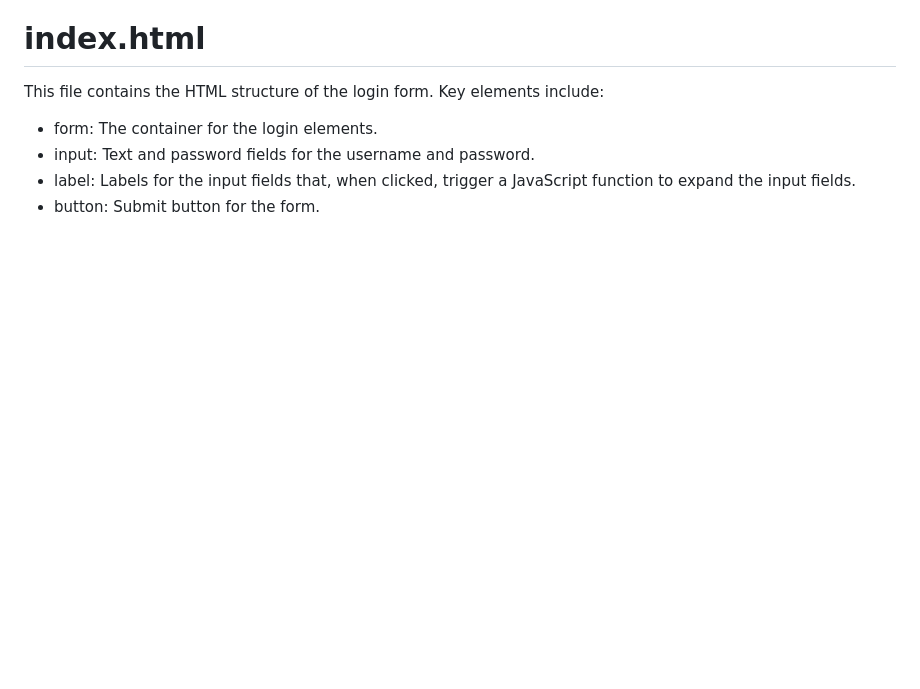
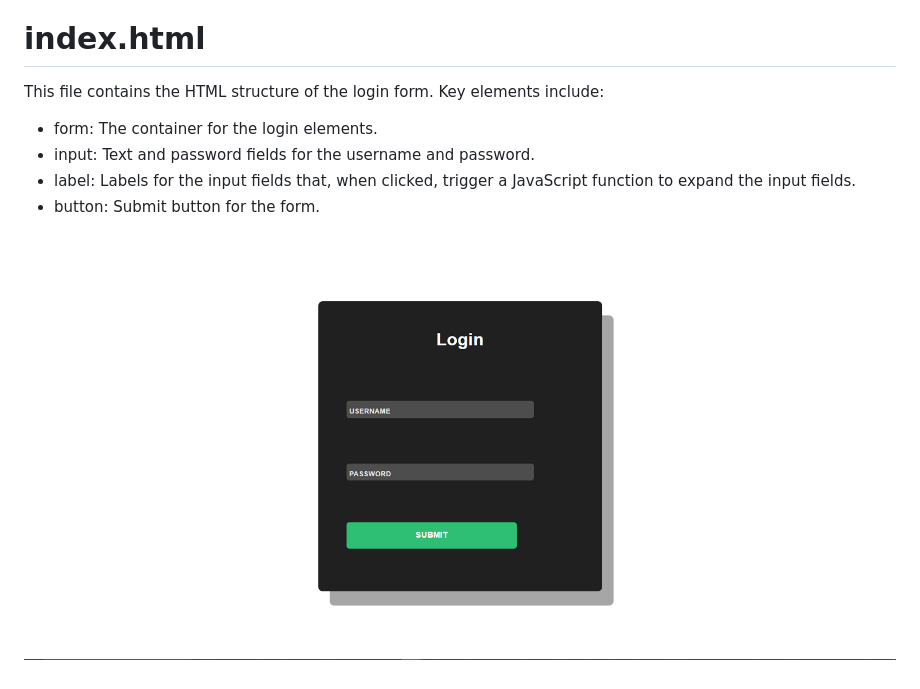
Before and after one commit to Bryan-Giitwa/Login--Form--with--Placeholder--Animation, a Markdown page: README.md, the part around the change. Rendered like a GitHub page; pictures changed too: image.png (added); blank space fills up the shorter version.

Commit message:
Adding new data

```diff
--- a/README.md
+++ b/README.md
@@ -15,3 +15,5 @@ This file contains the HTML structure of the login form. Key elements include:
 - input: Text and password fields for the username and password.
 - label: Labels for the input fields that, when clicked, trigger a JavaScript function to expand the input fields.
 - button: Submit button for the form.
+
+![alt text](image.png)
```
